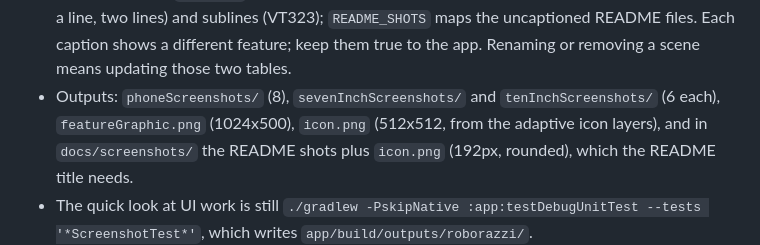
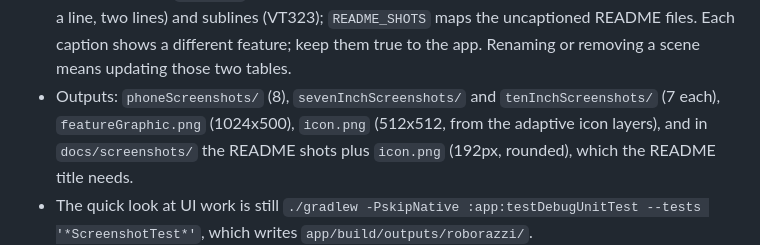
Before and after one commit to bradflaugher/PokerSI, a Markdown page: AGENTS.md, the part around the change. Rendered like a GitHub page.

Commit message:
Screenshots: the Hold'em hand chart on tablets and in the README
Co-Authored-By: Claude Opus 5.5 (1M context) <noreply@anthropic.com>

```diff
--- a/AGENTS.md
+++ b/AGENTS.md
@@ -174,7 +174,7 @@ tools/screenshots/shoot.py --no-render   # captions only, from build/screenshots
   files. Each caption shows a different feature; keep them true to the app.
   Renaming or removing a scene means updating those two tables.
 - Outputs: `phoneScreenshots/` (8), `sevenInchScreenshots/` and
-  `tenInchScreenshots/` (6 each), `featureGraphic.png` (1024x500),
+  `tenInchScreenshots/` (7 each), `featureGraphic.png` (1024x500),
   `icon.png` (512x512, from the adaptive icon layers), and in
   `docs/screenshots/` the README shots plus `icon.png` (192px, rounded),
   which the README title needs.
```
Also changed, not shown: README.md (+3 -4 lines), docs/screenshots/stats.png (added), 3 other files.
